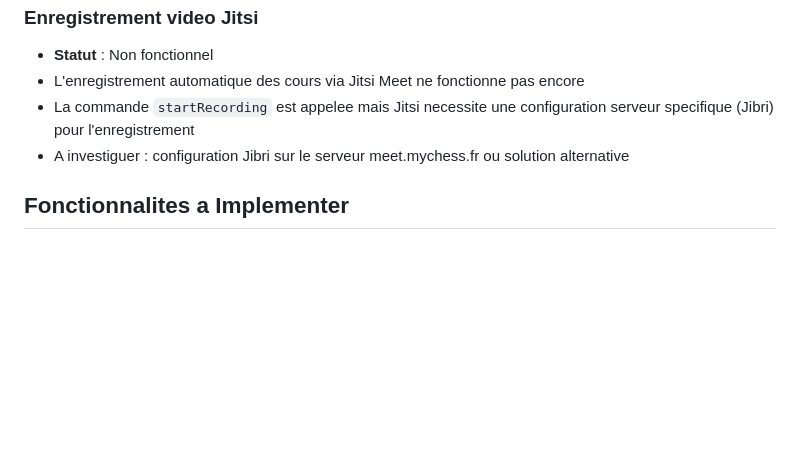
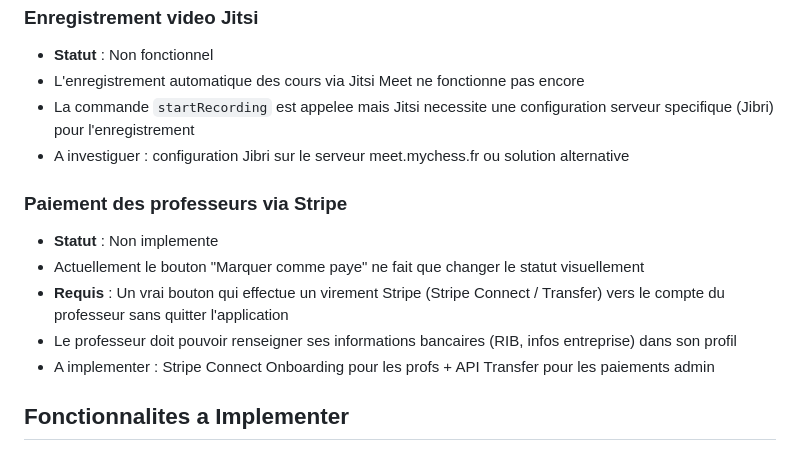
Before and after one commit to bessaaamirouche/ChessConnect, a Markdown page: CLAUDE.md, the part around the change. Drawn GitHub-style; blank space fills up the shorter version.

Commit message:
Document missing Stripe Connect payout feature for teachers
Admin currently has only "mark as paid" - needs real Stripe transfer

Co-Authored-By: Claude Opus 4.5 <noreply@anthropic.com>

```diff
--- a/CLAUDE.md
+++ b/CLAUDE.md
@@ -429,6 +429,13 @@ Verifier que `FRONTEND_URL` dans `docker-compose.yml` correspond a l'URL utilise
 - La commande `startRecording` est appelee mais Jitsi necessite une configuration serveur specifique (Jibri) pour l'enregistrement
 - A investiguer : configuration Jibri sur le serveur meet.mychess.fr ou solution alternative
 
+### Paiement des professeurs via Stripe
+- **Statut** : Non implemente
+- Actuellement le bouton "Marquer comme paye" ne fait que changer le statut visuellement
+- **Requis** : Un vrai bouton qui effectue un virement Stripe (Stripe Connect / Transfer) vers le compte du professeur sans quitter l'application
+- Le professeur doit pouvoir renseigner ses informations bancaires (RIB, infos entreprise) dans son profil
+- A implementer : Stripe Connect Onboarding pour les profs + API Transfer pour les paiements admin
+
 ## Fonctionnalites a Implementer
 
 ### 1. Evaluation des Professeurs
```
